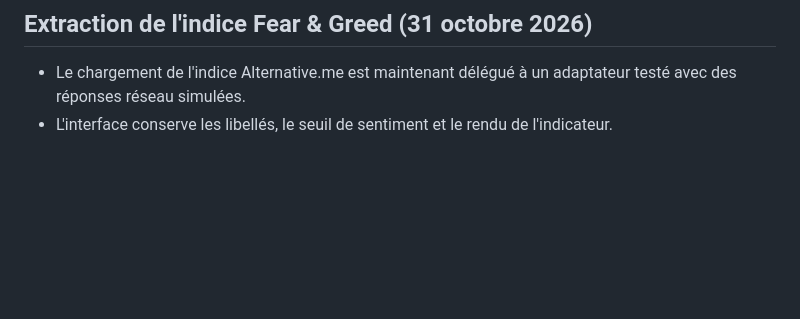
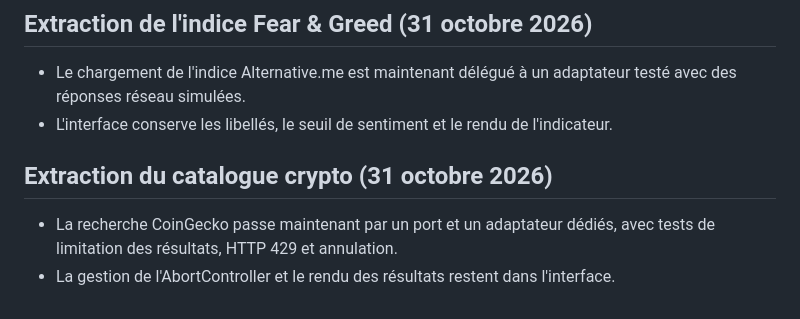
Before and after one commit to jg23bw/gestion-compte, a Markdown page: docs/PROJECT_CONTEXT.md, the part around the change. GitHub-like rendering; blank space fills up the shorter version.

Commit message:
docs: document CoinGecko catalog adapter

```diff
--- a/docs/PROJECT_CONTEXT.md
+++ b/docs/PROJECT_CONTEXT.md
@@ -518,3 +518,9 @@ Ce document est un contexte vivant, pas un substitut au code actuel. À chaque t
 
 - Le chargement de l'indice Alternative.me est maintenant délégué à un adaptateur testé avec des réponses réseau simulées.
 - L'interface conserve les libellés, le seuil de sentiment et le rendu de l'indicateur.
+
+
+## Extraction du catalogue crypto (31 octobre 2026)
+
+- La recherche CoinGecko passe maintenant par un port et un adaptateur dédiés, avec tests de limitation des résultats, HTTP 429 et annulation.
+- La gestion de l'AbortController et le rendu des résultats restent dans l'interface.
```
